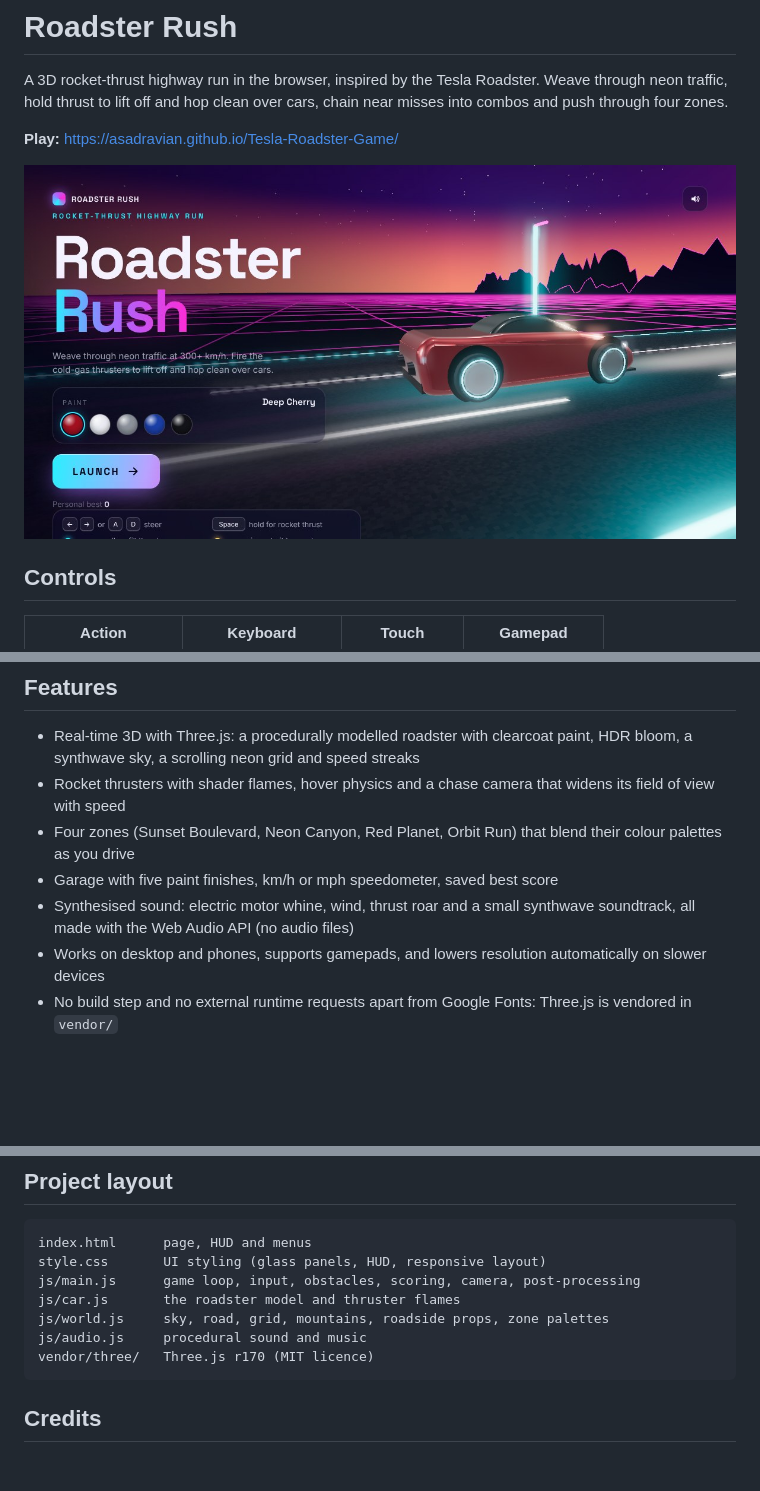
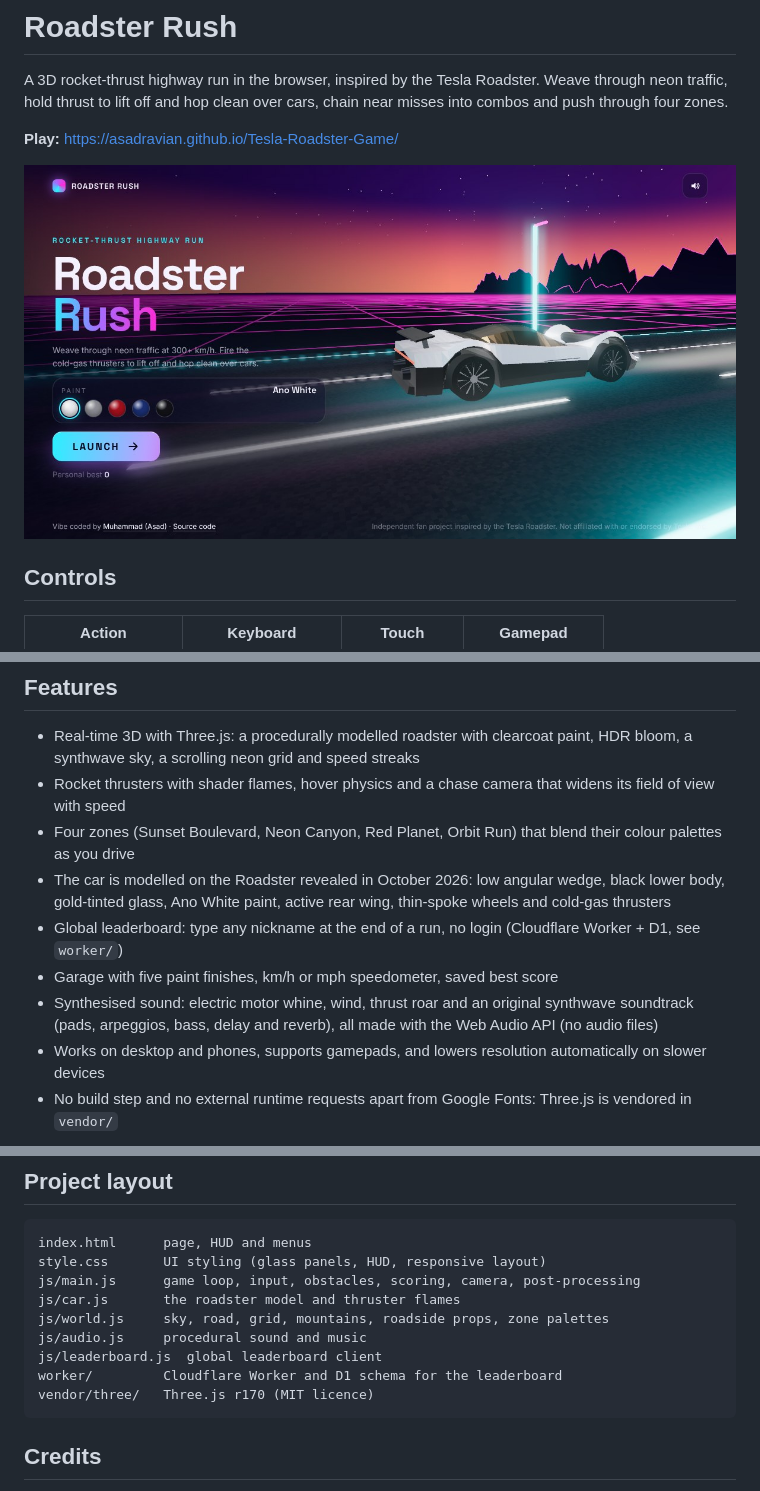
Before and after one commit to asadravian/Tesla-Roadster-Game, a Markdown page: README.md, 3 parts joined by grey strips. Drawn GitHub-style; pictures changed too: assets/og-image.jpg; blank space fills up the shorter version.

````diff
--- a/README.md
+++ b/README.md
@@ -22,8 +22,10 @@ Tips: thrust doubles your score and lifts you over traffic, but it drains energy
 - Real-time 3D with Three.js: a procedurally modelled roadster with clearcoat paint, HDR bloom, a synthwave sky, a scrolling neon grid and speed streaks
 - Rocket thrusters with shader flames, hover physics and a chase camera that widens its field of view with speed
 - Four zones (Sunset Boulevard, Neon Canyon, Red Planet, Orbit Run) that blend their colour palettes as you drive
+- The car is modelled on the Roadster revealed in October 2026: low angular wedge, black lower body, gold-tinted glass, Ano White paint, active rear wing, thin-spoke wheels and cold-gas thrusters
+- Global leaderboard: type any nickname at the end of a run, no login (Cloudflare Worker + D1, see `worker/`)
 - Garage with five paint finishes, km/h or mph speedometer, saved best score
-- Synthesised sound: electric motor whine, wind, thrust roar and a small synthwave soundtrack, all made with the Web Audio API (no audio files)
+- Synthesised sound: electric motor whine, wind, thrust roar and an original synthwave soundtrack (pads, arpeggios, bass, delay and reverb), all made with the Web Audio API (no audio files)
 - Works on desktop and phones, supports gamepads, and lowers resolution automatically on slower devices
 - No build step and no external runtime requests apart from Google Fonts: Three.js is vendored in `vendor/`
 
@@ -51,6 +53,8 @@ js/main.js      game loop, input, obstacles, scoring, camera, post-processing
 js/car.js       the roadster model and thruster flames
 js/world.js     sky, road, grid, mountains, roadside props, zone palettes
 js/audio.js     procedural sound and music
+js/leaderboard.js  global leaderboard client
+worker/         Cloudflare Worker and D1 schema for the leaderboard
 vendor/three/   Three.js r170 (MIT licence)
 ```
 
````
Also changed, not shown: worker/README.md (added, +36 -0 lines), 11 other files.
